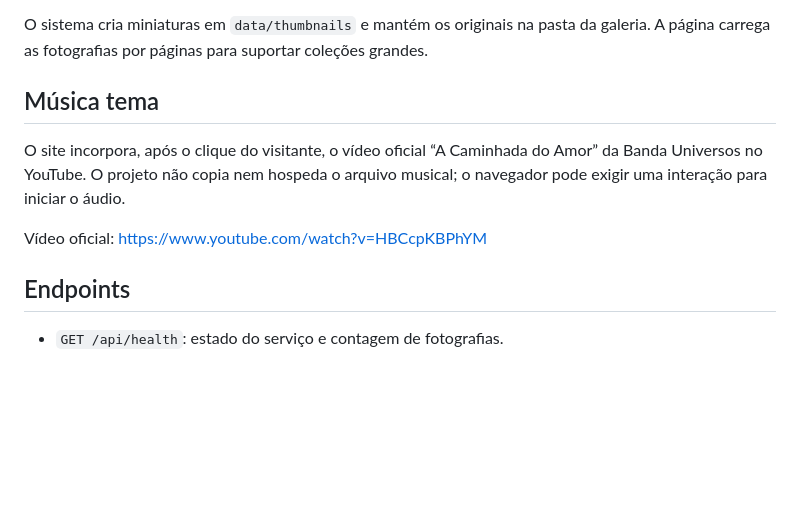
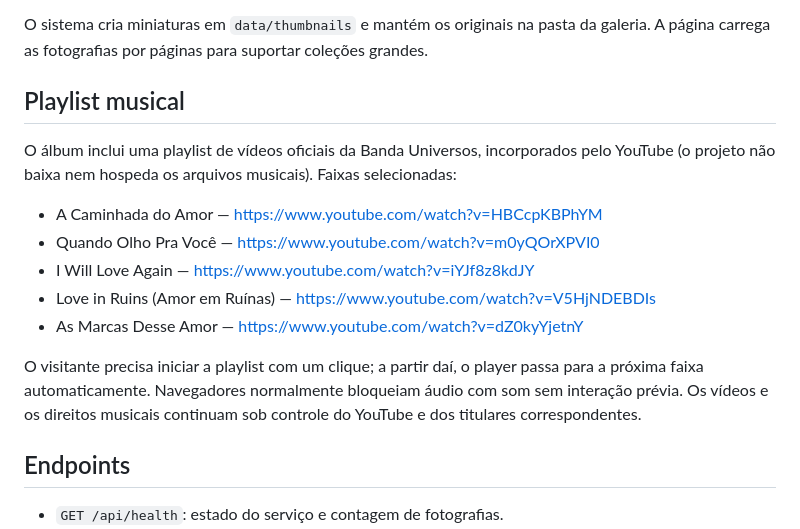
Before and after one commit to JLeoBRx/TheloveWalk2026registro, a Markdown page: README.md, the part around the change. Rendered like a GitHub page; blank space fills up the shorter version.

Commit message:
Document official romantic playlist and browser autoplay behavior

```diff
--- a/README.md
+++ b/README.md
@@ -50,11 +50,17 @@ Não publique nem compartilhe esse token. Inicie o servidor:
 
 O sistema cria miniaturas em `data/thumbnails` e mantém os originais na pasta da galeria. A página carrega as fotografias por páginas para suportar coleções grandes.
 
-## Música tema
+## Playlist musical
 
-O site incorpora, após o clique do visitante, o vídeo oficial “A Caminhada do Amor” da Banda Universos no YouTube. O projeto não copia nem hospeda o arquivo musical; o navegador pode exigir uma interação para iniciar o áudio.
+O álbum inclui uma playlist de vídeos oficiais da Banda Universos, incorporados pelo YouTube (o projeto não baixa nem hospeda os arquivos musicais). Faixas selecionadas:
 
-Vídeo oficial: https://www.youtube.com/watch?v=HBCcpKBPhYM
+- A Caminhada do Amor — https://www.youtube.com/watch?v=HBCcpKBPhYM
+- Quando Olho Pra Você — https://www.youtube.com/watch?v=m0yQOrXPVI0
+- I Will Love Again — https://www.youtube.com/watch?v=iYJf8z8kdJY
+- Love in Ruins (Amor em Ruínas) — https://www.youtube.com/watch?v=V5HjNDEBDIs
+- As Marcas Desse Amor — https://www.youtube.com/watch?v=dZ0kyYjetnY
+
+O visitante precisa iniciar a playlist com um clique; a partir daí, o player passa para a próxima faixa automaticamente. Navegadores normalmente bloqueiam áudio com som sem interação prévia. Os vídeos e os direitos musicais continuam sob controle do YouTube e dos titulares correspondentes.
 
 ## Endpoints
 
```
